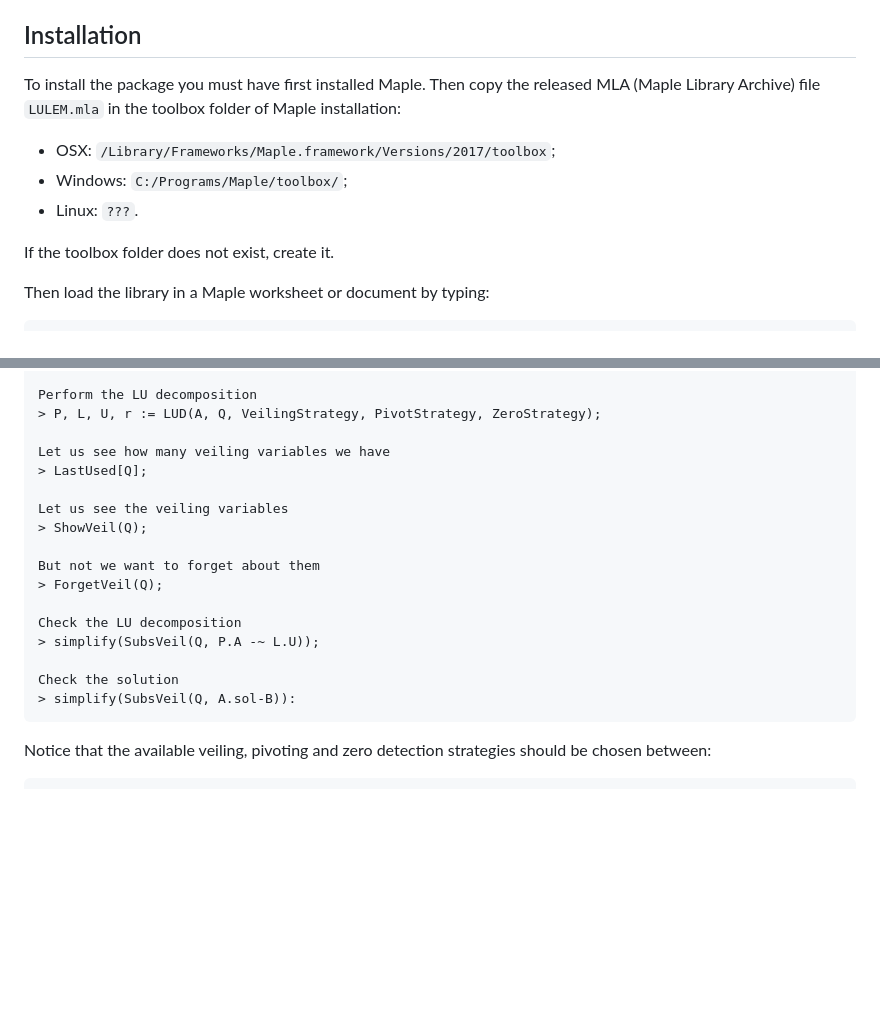
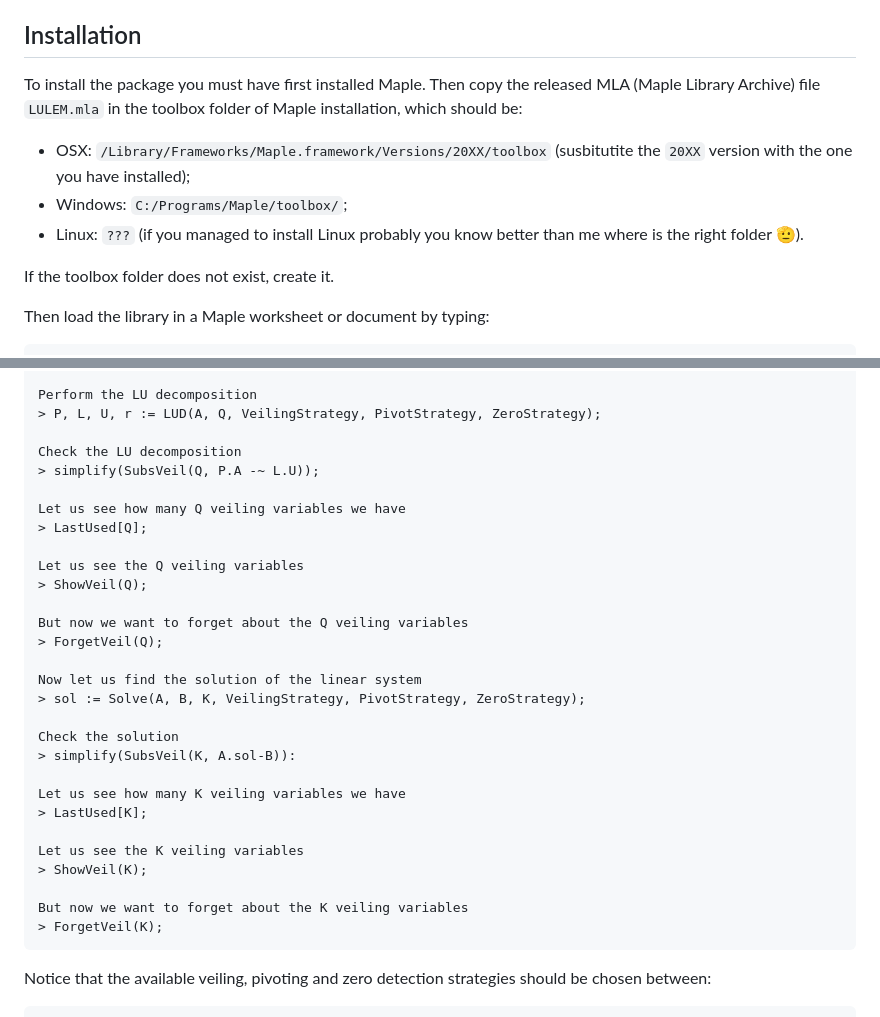
Before and after one commit to StoccoDavide/LEM-LAST, a Markdown page: README.md, 2 parts joined by grey strips. Rendered like a GitHub page; blank space fills up the shorter version.

````diff
--- a/README.md
+++ b/README.md
@@ -10,10 +10,11 @@ We would like to thank *Jacques Carette* for providing the original code that we
 
 ## Installation
 
-To install the package you must have first installed Maple. Then copy the released MLA (Maple Library Archive) file `LULEM.mla` in the toolbox folder of Maple installation:
-- OSX: `/Library/Frameworks/Maple.framework/Versions/2017/toolbox`;
+To install the package you must have first installed Maple. Then copy the released MLA (Maple Library Archive) file `LULEM.mla` in the toolbox folder of Maple installation, which should be:
+
+- OSX: `/Library/Frameworks/Maple.framework/Versions/20XX/toolbox` (susbitutite the `20XX` version with the one you have installed);
 - Windows: `C:/Programs/Maple/toolbox/`;
-- Linux: `???`.
+- Linux: `???` (if you managed to install Linux probably you know better than me where is the right folder 🫡).
 
 If the toolbox folder does not exist, create it.
 
@@ -45,20 +46,32 @@ Generate a linear system of the type Ax=B
 Perform the LU decomposition
 > P, L, U, r := LUD(A, Q, VeilingStrategy, PivotStrategy, ZeroStrategy);
 
-Let us see how many veiling variables we have
-> LastUsed[Q];
-
-Let us see the veiling variables
-> ShowVeil(Q);
-
-But not we want to forget about them
-> ForgetVeil(Q);
-
 Check the LU decomposition
 > simplify(SubsVeil(Q, P.A -~ L.U));
 
+Let us see how many Q veiling variables we have
+> LastUsed[Q];
+
+Let us see the Q veiling variables
+> ShowVeil(Q);
+
+But now we want to forget about the Q veiling variables
+> ForgetVeil(Q);
+
+Now let us find the solution of the linear system
+> sol := Solve(A, B, K, VeilingStrategy, PivotStrategy, ZeroStrategy);
+
 Check the solution
-> simplify(SubsVeil(Q, A.sol-B)):
+> simplify(SubsVeil(K, A.sol-B)):
+
+Let us see how many K veiling variables we have
+> LastUsed[K];
+
+Let us see the K veiling variables
+> ShowVeil(K);
+
+But now we want to forget about the K veiling variables
+> ForgetVeil(K);
 ```
 
 Notice that the available veiling, pivoting and zero detection strategies should be chosen between:
````
